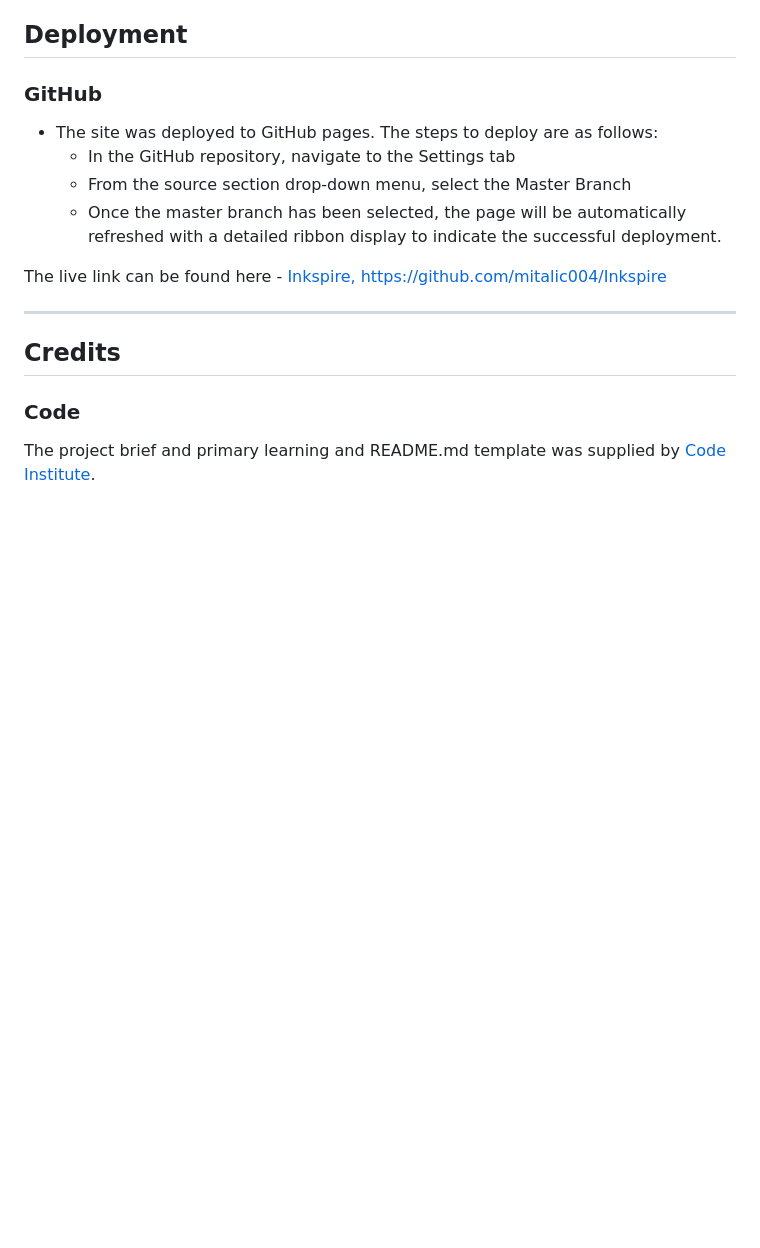
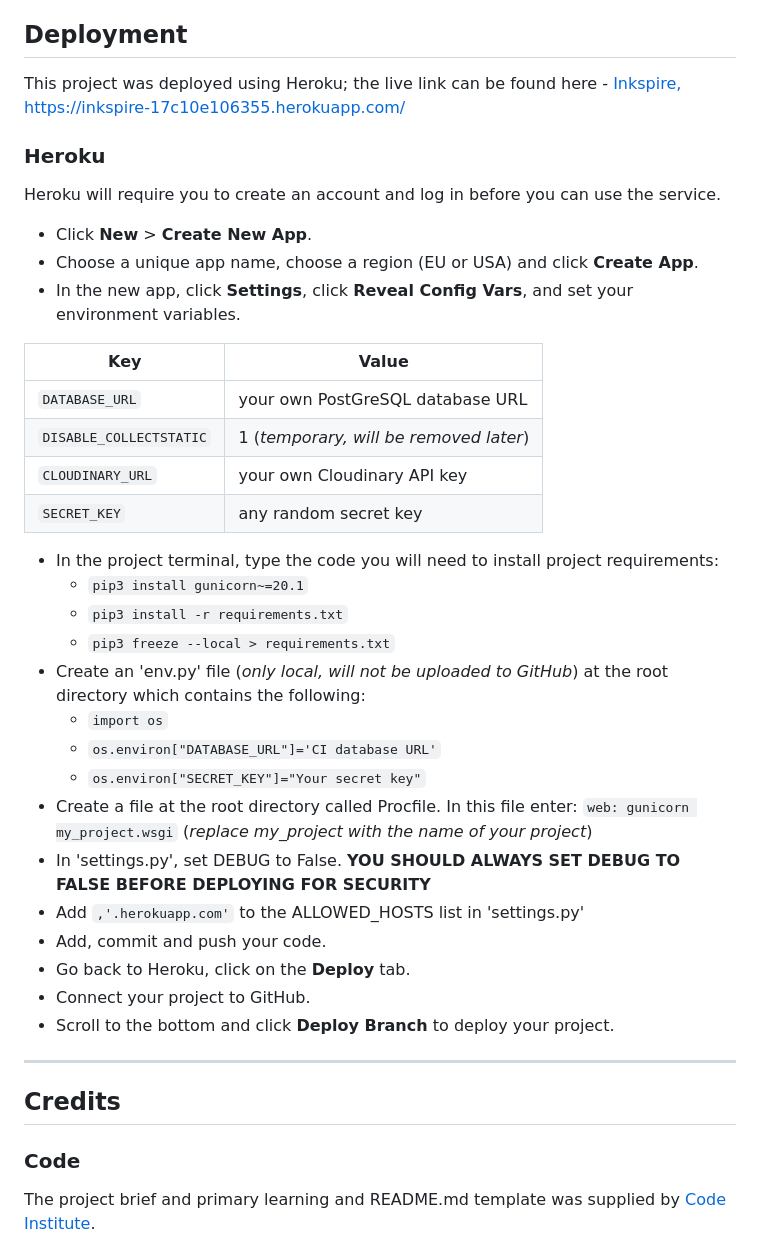
Before and after one commit to mitalic004/Inkspire, a Markdown page: README.md, the part around the change. Rendered like a GitHub page; blank space fills up the shorter version.

```diff
--- a/README.md
+++ b/README.md
@@ -584,15 +584,41 @@ The views.py files also made use of `@login_required` decorators to ensure that
 <a id="deployment"></a>
 ## Deployment
 
-### GitHub
-- The site was deployed to GitHub pages. The steps to deploy are as follows:
-  - In the GitHub repository, navigate to the Settings tab
-  - From the source section drop-down menu, select the Master Branch
-  - Once the master branch has been selected, the page will be automatically refreshed with a detailed ribbon display to indicate the successful deployment.
+This project was deployed using Heroku; the live link can be found here - [Inkspire, https://inkspire-17c10e106355.herokuapp.com/](https://inkspire-17c10e106355.herokuapp.com/)
 
-The live link can be found here - [Inkspire, https://github.com/mitalic004/Inkspire](https://github.com/mitalic004/Inkspire)
+### Heroku
+
+Heroku will require you to create an account and log in before you can use the service.
+
+- Click **New** > **Create New App**.
+- Choose a unique app name, choose a region (EU or USA) and click **Create App**.
+- In the new app, click **Settings**, click **Reveal Config Vars**, and set your environment variables.
+
+| Key | Value |
+| --- | --- |
+| `DATABASE_URL` | your own PostGreSQL database URL |
+| `DISABLE_COLLECTSTATIC` | 1 (_temporary, will be removed later_) |
+| `CLOUDINARY_URL` | your own Cloudinary API key |
+| `SECRET_KEY` | any random secret key |
+
+- In the project terminal, type the code you will need to install project requirements:
+  - `pip3 install gunicorn~=20.1`
+  - `pip3 install -r requirements.txt`
+  - `pip3 freeze --local > requirements.txt`
+- Create an 'env.py' file (_only local, will not be uploaded to GitHub_) at the root directory which contains the following:
+    - `import os`
+    - `os.environ["DATABASE_URL"]='CI database URL'`
+    - `os.environ["SECRET_KEY"]="Your secret key"`
+- Create a file at the root directory called Procfile. In this file enter: `web: gunicorn my_project.wsgi` (_replace my_project with the name of your project_)
+- In 'settings.py', set DEBUG to False. **YOU SHOULD ALWAYS SET DEBUG TO FALSE BEFORE DEPLOYING FOR SECURITY**
+- Add `,'.herokuapp.com'` to the ALLOWED_HOSTS list in 'settings.py'
+- Add, commit and push your code.
+- Go back to Heroku, click on the **Deploy** tab.
+- Connect your project to GitHub.
+- Scroll to the bottom and click **Deploy Branch** to deploy your project.
 
 <hr>
+
 
 <a id="credits"></a>
 ## Credits
```
